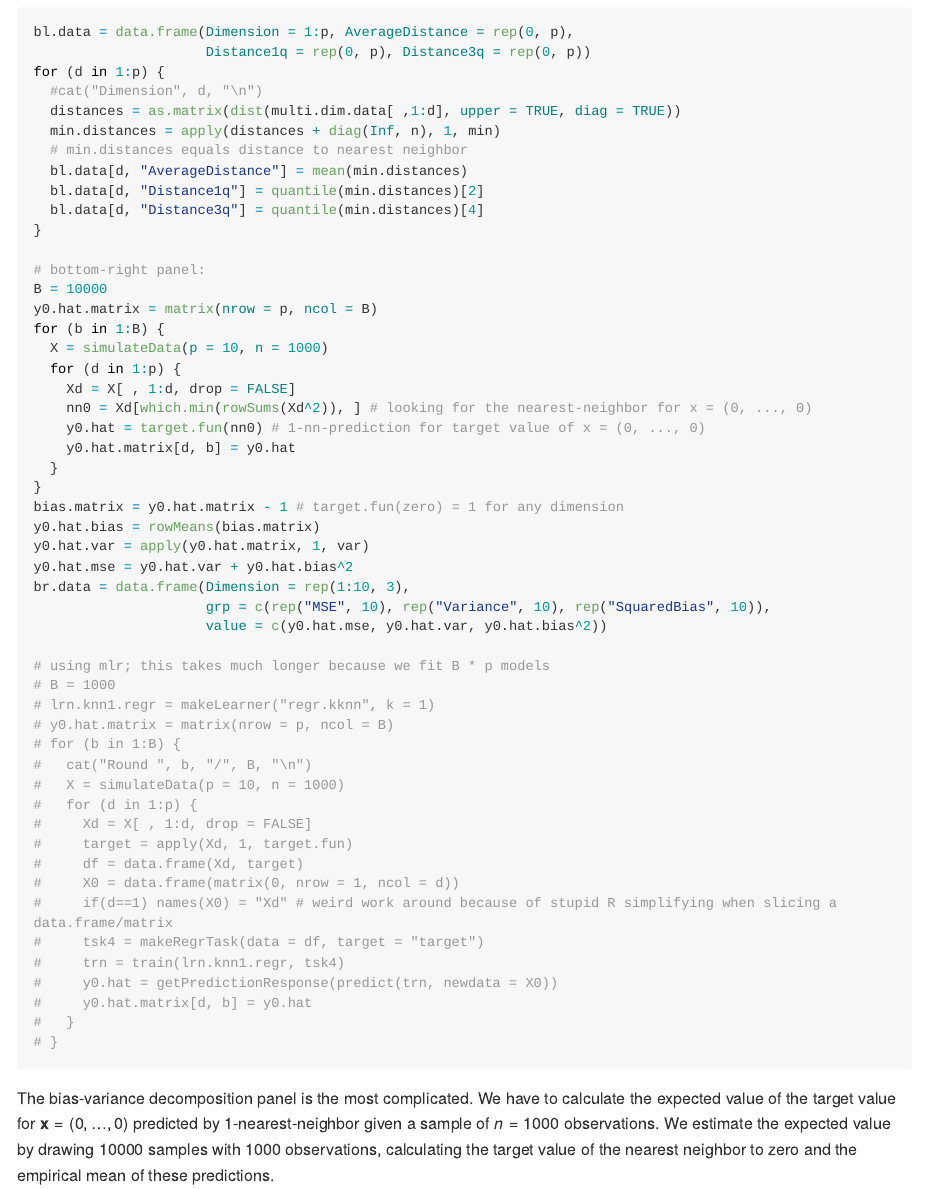
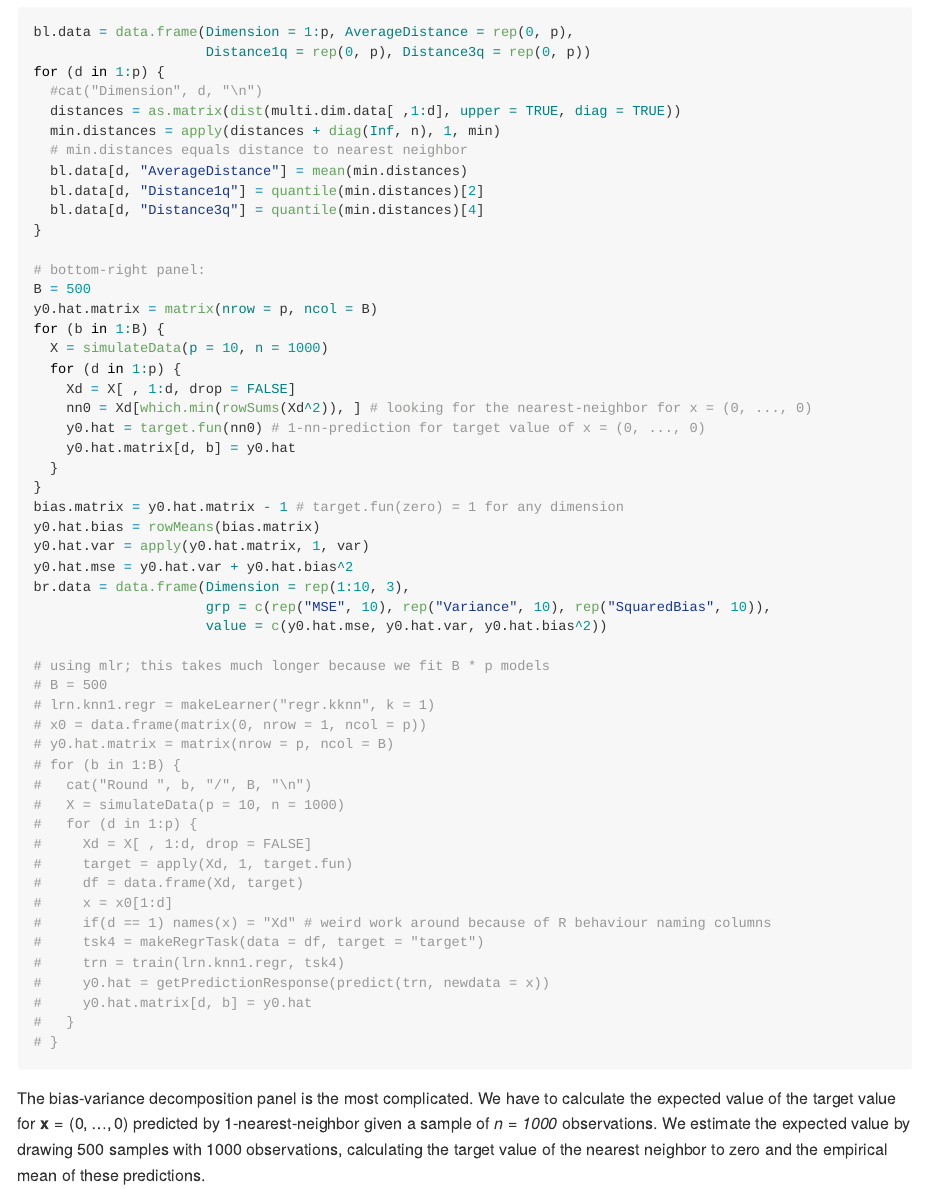
Before and after one commit to BodoBurger/hastie-ElemStatLearn-figures, an R Markdown document (02-Overview-Supervised-Learning.Rmd): the page in a window 1100 px wide, from 10050 px down. The pictures show the output file 02-Overview-Supervised-Learning.md that the author committed with the source, drawn offline in the style of GitHub; long lines of code are wrapped.

Commit message:
figure 2-7 small tweaks

````diff
--- a/02-Overview-Supervised-Learning.Rmd
+++ b/02-Overview-Supervised-Learning.Rmd
@@ -254,7 +254,7 @@ for (d in 1:p) {
 }
 
 # bottom-right panel:
-B = 10000
+B = 500
 y0.hat.matrix = matrix(nrow = p, ncol = B)
 for (b in 1:B) {
   X = simulateData(p = 10, n = 1000)
@@ -274,8 +274,9 @@ br.data = data.frame(Dimension = rep(1:10, 3),
                      value = c(y0.hat.mse, y0.hat.var, y0.hat.bias^2))
 
 # using mlr; this takes much longer because we fit B * p models
-# B = 1000
+# B = 500
 # lrn.knn1.regr = makeLearner("regr.kknn", k = 1)
+# x0 = data.frame(matrix(0, nrow = 1, ncol = p))
 # y0.hat.matrix = matrix(nrow = p, ncol = B)
 # for (b in 1:B) {
 #   cat("Round ", b, "/", B, "\n")
@@ -284,17 +285,17 @@ br.data = data.frame(Dimension = rep(1:10, 3),
 #     Xd = X[ , 1:d, drop = FALSE]
 #     target = apply(Xd, 1, target.fun)
 #     df = data.frame(Xd, target)
-#     X0 = data.frame(matrix(0, nrow = 1, ncol = d))
-#     if(d==1) names(X0) = "Xd" # weird work around because of stupid R simplifying when slicing a data.frame/matrix
+#     x = x0[1:d]
+#     if(d == 1) names(x) = "Xd" # weird work around because of R behaviour naming columns
 #     tsk4 = makeRegrTask(data = df, target = "target")
 #     trn = train(lrn.knn1.regr, tsk4)
-#     y0.hat = getPredictionResponse(predict(trn, newdata = X0))
+#     y0.hat = getPredictionResponse(predict(trn, newdata = x))
 #     y0.hat.matrix[d, b] = y0.hat
 #   }
 # }
 ```
 
-The bias-variance decomposition panel is the most complicated. We have to calculate the expected value of the target value for $\mathbf{x} = (0, \ldots, 0)$ predicted by 1-nearest-neighbor given a sample of $n = 1000$ observations. We estimate the expected value by drawing 10000 samples with 1000 observations, calculating the target value of the nearest neighbor to zero and the empirical mean of these predictions.
+The bias-variance decomposition panel is the most complicated. We have to calculate the expected value of the target value for $\mathbf{x} = (0, \ldots, 0)$ predicted by 1-nearest-neighbor given a sample of *n = `r n`* observations. We estimate the expected value by drawing `r B` samples with `r n` observations, calculating the target value of the nearest neighbor to zero and the empirical mean of these predictions.
 
 ## Figure 2-7
 
````
Also changed, not shown: 02-Overview-Supervised-Learning.md.
